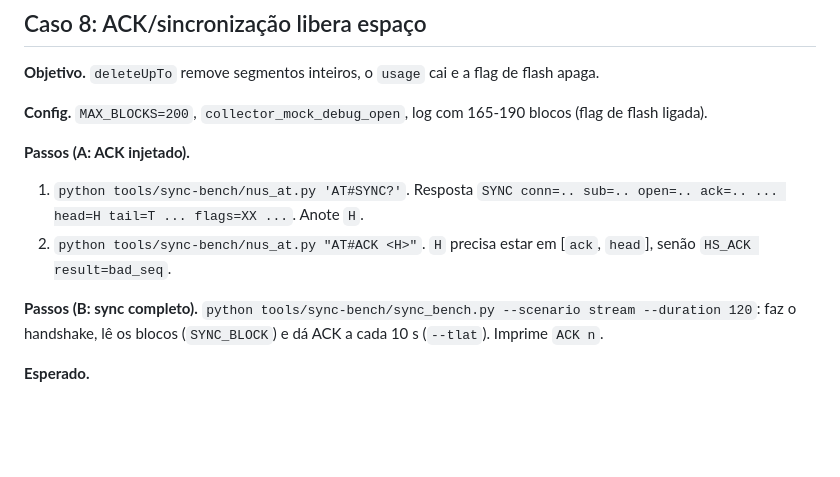
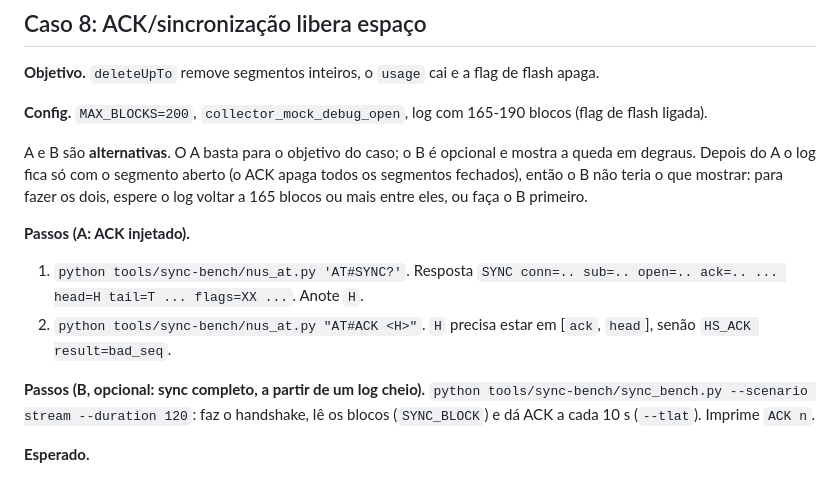
Before and after one commit to rodrigomarcolin/tccelta, a Markdown page: esp32-firmware/docs/roteiro-teste-limite-blocos.md, the part around the change. GitHub-like rendering; blank space fills up the shorter version.

Commit message:
docs(firmware): caso do ACK trata A e B como alternativas
Co-Authored-By: Claude Sonnet 5.5 <noreply@anthropic.com>

```diff
--- a/esp32-firmware/docs/roteiro-teste-limite-blocos.md
+++ b/esp32-firmware/docs/roteiro-teste-limite-blocos.md
@@ -286,11 +286,13 @@ build_flags =
 
 **Config.** `MAX_BLOCKS=200`, `collector_mock_debug_open`, log com 165-190 blocos (flag de flash ligada).
 
+A e B são **alternativas**. O A basta para o objetivo do caso; o B é opcional e mostra a queda em degraus. Depois do A o log fica só com o segmento aberto (o ACK apaga todos os segmentos fechados), então o B não teria o que mostrar: para fazer os dois, espere o log voltar a 165 blocos ou mais entre eles, ou faça o B primeiro.
+
 **Passos (A: ACK injetado).**
 1. `python tools/sync-bench/nus_at.py 'AT#SYNC?'`. Resposta `SYNC conn=.. sub=.. open=.. ack=.. ... head=H tail=T ... flags=XX ...`. Anote `H`.
 2. `python tools/sync-bench/nus_at.py "AT#ACK <H>"`. `H` precisa estar em [`ack`, `head`], senão `HS_ACK result=bad_seq`.
 
-**Passos (B: sync completo).** `python tools/sync-bench/sync_bench.py --scenario stream --duration 120`: faz o handshake, lê os blocos (`SYNC_BLOCK`) e dá ACK a cada 10 s (`--tlat`). Imprime `ACK n`.
+**Passos (B, opcional: sync completo, a partir de um log cheio).** `python tools/sync-bench/sync_bench.py --scenario stream --duration 120`: faz o handshake, lê os blocos (`SYNC_BLOCK`) e dá ACK a cada 10 s (`--tlat`). Imprime `ACK n`.
 
 **Esperado.**
 - A: `CMD txt="AT#ACK H"`, `HS_ACK ... result=ok advanced=1`, `SYNC_FREE upto=H segs=k oldest=<first do segmento aberto> dur_us=..`. `deleteUpTo` remove todos os segmentos menos o mais novo (o aberto nunca é apagado, mesmo ≤ ACK). Logo, blocos = tamanho do segmento aberto (1 a 64), usage ≤ 320, e `AT#SYNC?` sem o bit `0x04` em até ~1 s. Se estiver inscrito, `SYNC_NOTICE reason=flash` sem `0x04`.
```
